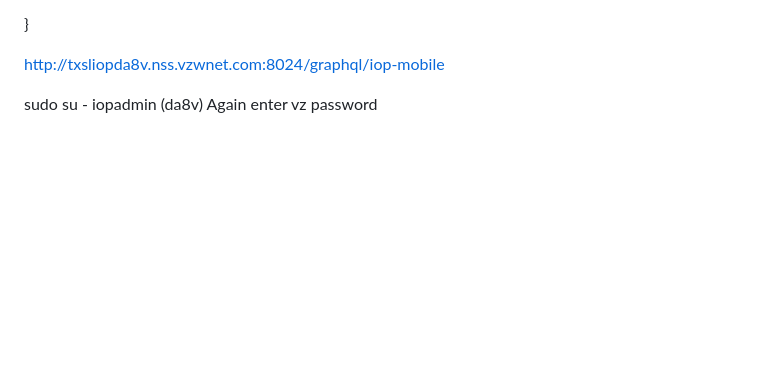
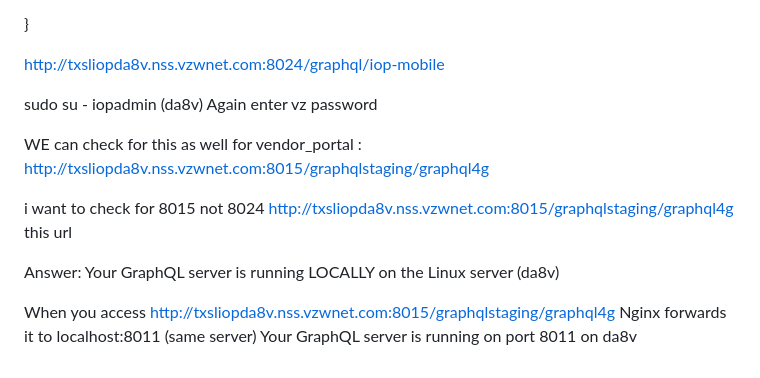
Before and after one commit to sudo-yaku/vp_graphql, a Markdown page: NGINX.md, the part around the change. Rendered like a GitHub page; blank space fills up the shorter version.

```diff
--- a/NGINX.md
+++ b/NGINX.md
@@ -501,3 +501,16 @@ http://txsliopda8v.nss.vzwnet.com:8024/graphql/iop-mobile
 
 sudo su - iopadmin (da8v)
 Again enter vz password
+
+WE can check for this as well for vendor_portal :
+http://txsliopda8v.nss.vzwnet.com:8015/graphqlstaging/graphql4g
+
+i want to check for 8015 not 8024
+http://txsliopda8v.nss.vzwnet.com:8015/graphqlstaging/graphql4g
+this url
+
+Answer: Your GraphQL server is running LOCALLY on the Linux server (da8v)
+
+When you access http://txsliopda8v.nss.vzwnet.com:8015/graphqlstaging/graphql4g
+Nginx forwards it to localhost:8011 (same server)
+Your GraphQL server is running on port 8011 on da8v
```
